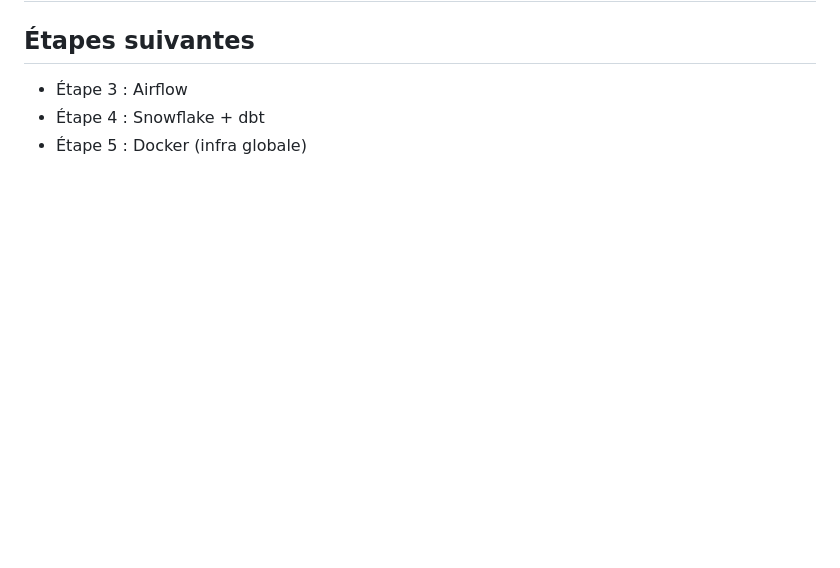
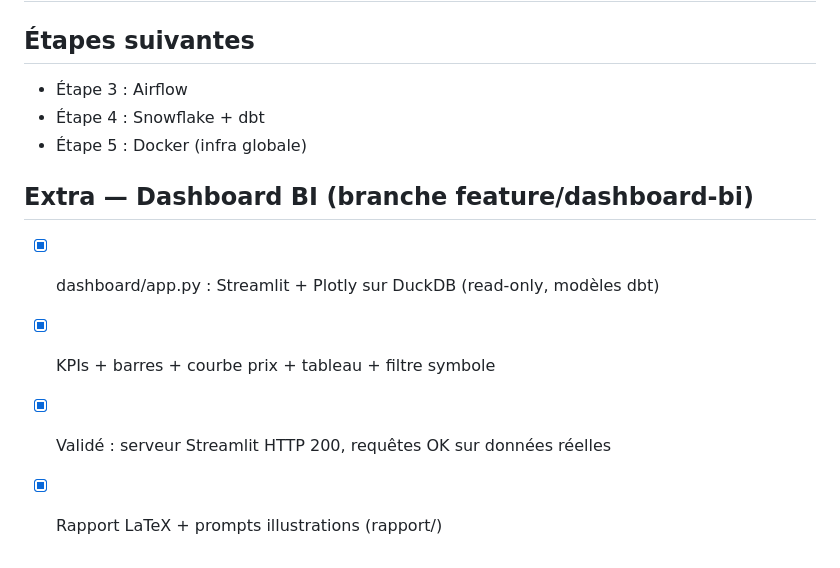
Before and after one commit to SalimDiallo/PipelineFinhubStreamingData, a Markdown page: tasks/todo.md, the part around the change. Rendered like a GitHub page; blank space fills up the shorter version.

Commit message:
chore(tasks): MAJ todo dashboard BI
Co-Authored-By: Claude Opus 4.8 <noreply@anthropic.com>

```diff
--- a/tasks/todo.md
+++ b/tasks/todo.md
@@ -90,3 +90,9 @@
 - Étape 3 : Airflow
 - Étape 4 : Snowflake + dbt
 - Étape 5 : Docker (infra globale)
+
+## Extra — Dashboard BI (branche feature/dashboard-bi)
+- [x] dashboard/app.py : Streamlit + Plotly sur DuckDB (read-only, modèles dbt)
+- [x] KPIs + barres + courbe prix + tableau + filtre symbole
+- [x] Validé : serveur Streamlit HTTP 200, requêtes OK sur données réelles
+- [x] Rapport LaTeX + prompts illustrations (rapport/)
```
